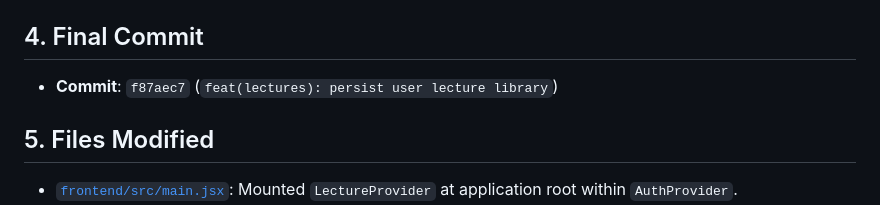
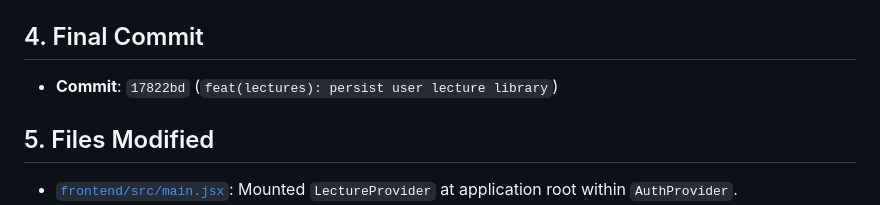
Before and after one commit to itslakshay03/Lecture_Intelligence_Platform, a Markdown page: docs/audits/PHASE_4_PERSISTENT_LECTURE_LIBRARY_REPORT.md, the part around the change. GitHub-like rendering.

Commit message:
docs(audit): update Phase 4 final commit reference

```diff
--- a/docs/audits/PHASE_4_PERSISTENT_LECTURE_LIBRARY_REPORT.md
+++ b/docs/audits/PHASE_4_PERSISTENT_LECTURE_LIBRARY_REPORT.md
@@ -12,7 +12,7 @@
 - **Commit**: `a7ec022` (`docs(audit): add Phase 3 verification and audit report`)
 
 ## 4. Final Commit
-- **Commit**: `f87aec7` (`feat(lectures): persist user lecture library`)
+- **Commit**: `17822bd` (`feat(lectures): persist user lecture library`)
 
 ## 5. Files Modified
 - [`frontend/src/main.jsx`](file:///c:/Users/LAKSHAY%20ANAND/OneDrive/Desktop/lecture-intelligence-platform/frontend/src/main.jsx): Mounted `LectureProvider` at application root within `AuthProvider`.
```
